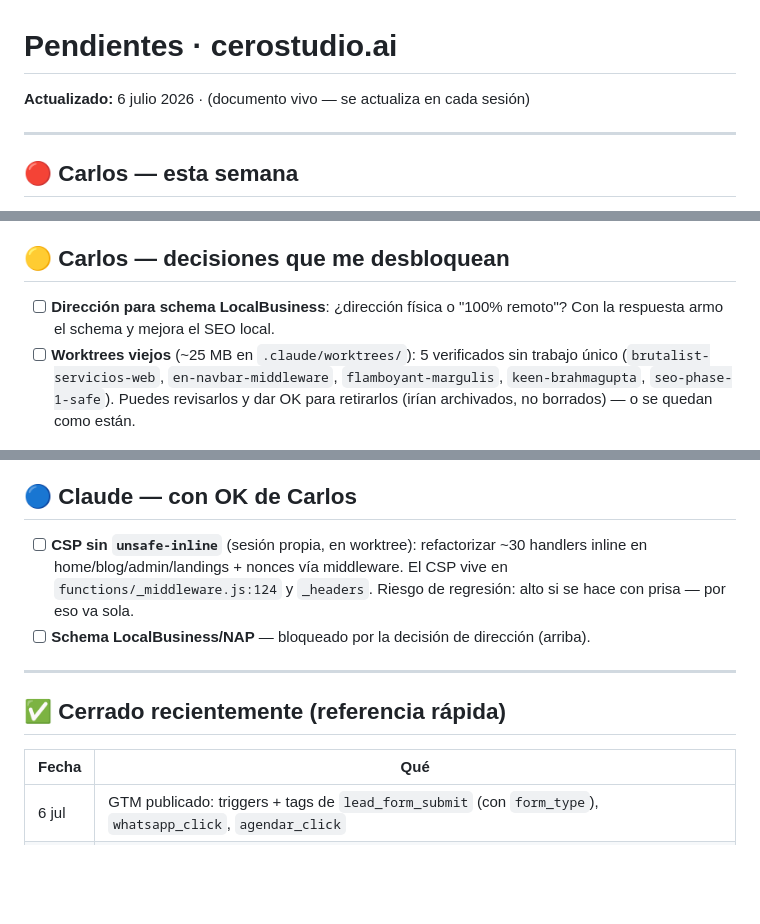
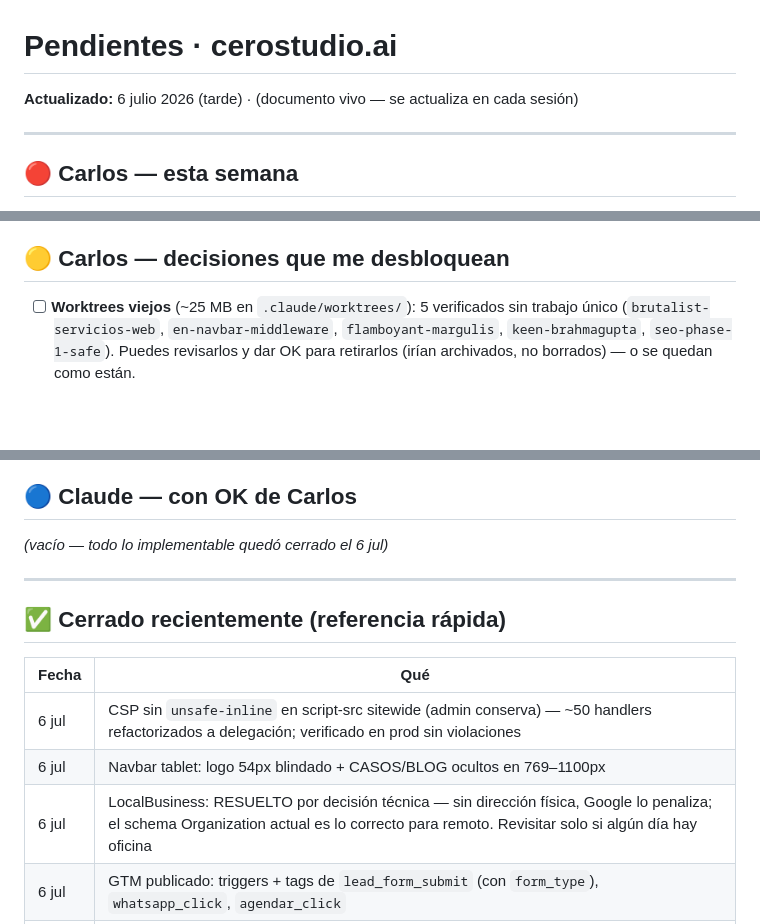
Before and after one commit to carlosluqueancona/cerostudio_site, a Markdown page: _dev/PENDIENTES.md, 3 parts joined by grey strips. Drawn GitHub-style; blank space fills up the shorter version.

Commit message:
docs(ops): PENDIENTES al día — CSP y navbar tablet cerrados; LocalBusiness resuelto por decisión técnica
Co-Authored-By: Claude Fable 5 <noreply@anthropic.com>

```diff
--- a/_dev/PENDIENTES.md
+++ b/_dev/PENDIENTES.md
@@ -1,5 +1,5 @@
 # Pendientes · cerostudio.ai
-**Actualizado:** 6 julio 2026 · (documento vivo — se actualiza en cada sesión)
+**Actualizado:** 6 julio 2026 (tarde) · (documento vivo — se actualiza en cada sesión)
 
 ---
 
@@ -18,8 +18,6 @@
 
 ## 🟡 Carlos — decisiones que me desbloquean
 
-- [ ] **Dirección para schema LocalBusiness**: ¿dirección física o "100% remoto"?
-  Con la respuesta armo el schema y mejora el SEO local.
 - [ ] **Worktrees viejos** (~25 MB en `.claude/worktrees/`): 5 verificados sin trabajo
   único (`brutalist-servicios-web`, `en-navbar-middleware`, `flamboyant-margulis`,
   `keen-brahmagupta`, `seo-phase-1-safe`). Puedes revisarlos y dar OK para retirarlos
@@ -36,11 +34,7 @@
 
 ## 🔵 Claude — con OK de Carlos
 
-- [ ] **CSP sin `unsafe-inline`** (sesión propia, en worktree): refactorizar ~30
-  handlers inline en home/blog/admin/landings + nonces vía middleware. El CSP vive
-  en `functions/_middleware.js:124` y `_headers`. Riesgo de regresión: alto si se
-  hace con prisa — por eso va sola.
-- [ ] **Schema LocalBusiness/NAP** — bloqueado por la decisión de dirección (arriba).
+*(vacío — todo lo implementable quedó cerrado el 6 jul)*
 
 ---
 
@@ -48,6 +42,9 @@
 
 | Fecha | Qué |
 |---|---|
+| 6 jul | CSP sin `unsafe-inline` en script-src sitewide (admin conserva) — ~50 handlers refactorizados a delegación; verificado en prod sin violaciones |
+| 6 jul | Navbar tablet: logo 54px blindado + CASOS/BLOG ocultos en 769–1100px |
+| 6 jul | LocalBusiness: RESUELTO por decisión técnica — sin dirección física, Google lo penaliza; el schema Organization actual es lo correcto para remoto. Revisitar solo si algún día hay oficina |
 | 6 jul | GTM publicado: triggers + tags de `lead_form_submit` (con `form_type`), `whatsapp_click`, `agendar_click` |
 | 5 jul | Quick wins CRO: CTA en artículos del blog (SSR+client), promo amarrada a 5 clientes/mes, garantía de fecha (1 mes de mantenimiento) |
 | 5 jul | Lead magnet `/auditoria-gratis/` (ficha AUD-00) + franja de resultados reales en #precios + evento dataLayer |
```
